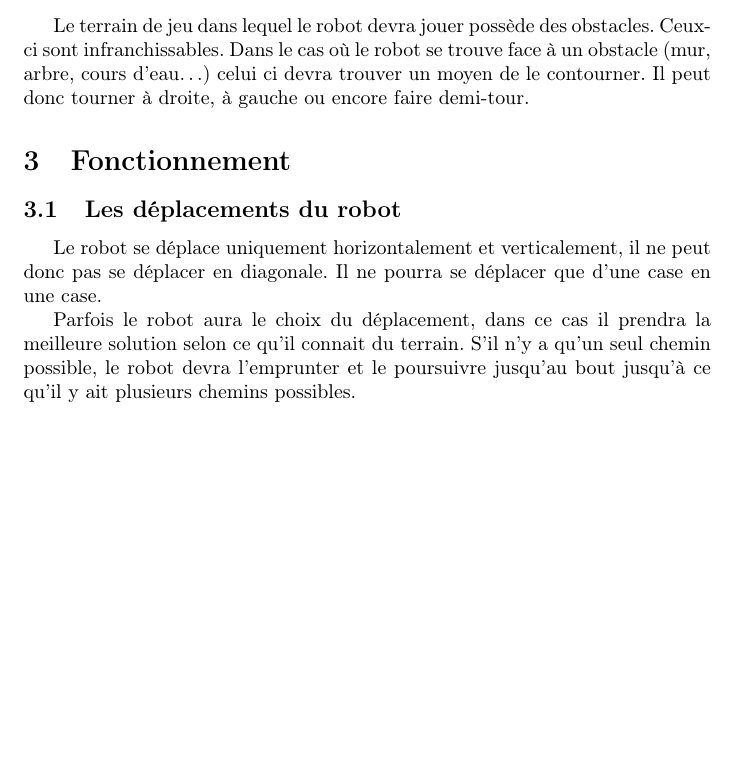
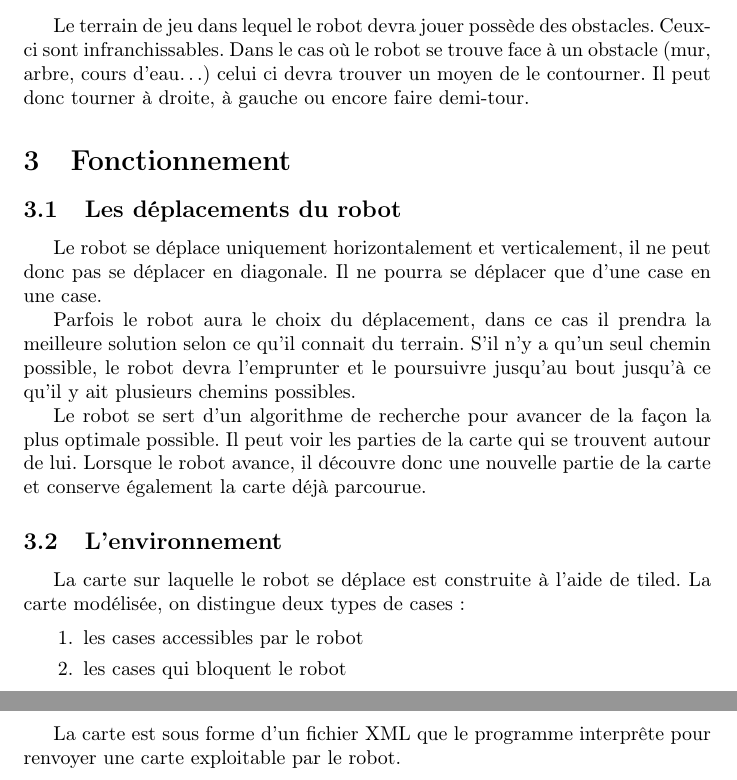
Before and after one commit to Tagpower/I-Rover, a LaTeX document (ManuelDoc/Manuel.tex): part of page 2 of 2 before the commit and two parts of pages 2 and 3 of 3 after it, the two joined at a grey line, cut so that both start at the same text, the shorter picture padded with empty space. Compiled offline with pdfLaTeX.

Commit message:
creation makefile et ajout doc

```diff
--- a/ManuelDoc/Manuel.tex
+++ b/ManuelDoc/Manuel.tex
@@ -67,5 +67,17 @@ Le robot se déplace uniquement horizontalement et verticalement, il ne peut don
 
 Parfois le robot aura le choix du déplacement, dans ce cas il prendra la meilleure solution selon ce qu'il connait du terrain. S'il n'y a qu'un seul chemin possible, le robot devra l'emprunter et le poursuivre jusqu'au bout jusqu'à ce qu'il y ait plusieurs chemins possibles.
 
+Le robot se sert d'un algorithme de recherche pour avancer de la façon la plus optimale possible. Il peut voir les parties de la carte qui se trouvent autour de lui. Lorsque le robot avance, il découvre donc une nouvelle partie de la carte et conserve également la carte déjà parcourue.
+
+\subsection{L'environnement}
+La carte sur laquelle le robot se déplace est construite à l'aide de tiled. La carte modélisée, on distingue deux types de cases:
+
+\begin{enumerate}
+	\item les cases accessibles par le robot
+	\item les cases qui bloquent le robot
+\end{enumerate}
+
+La carte est sous forme d'un fichier XML que le programme interprête pour renvoyer une carte exploitable par le robot.
+
 
 \end{document}
```
Also changed, not shown: makefile (added).
